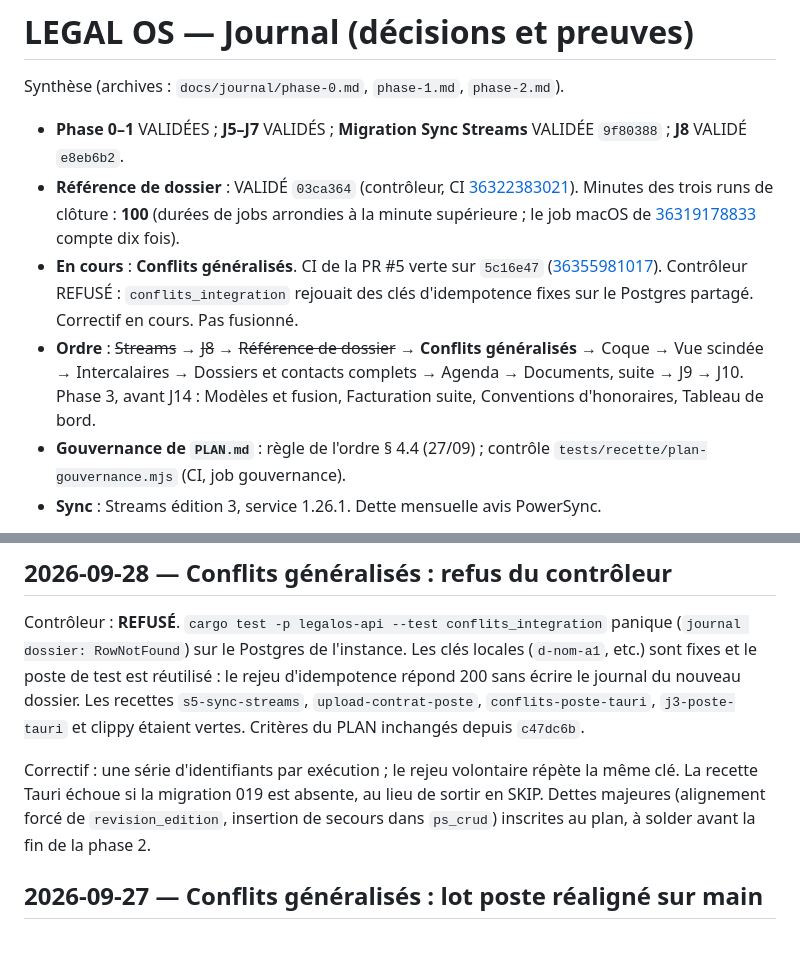
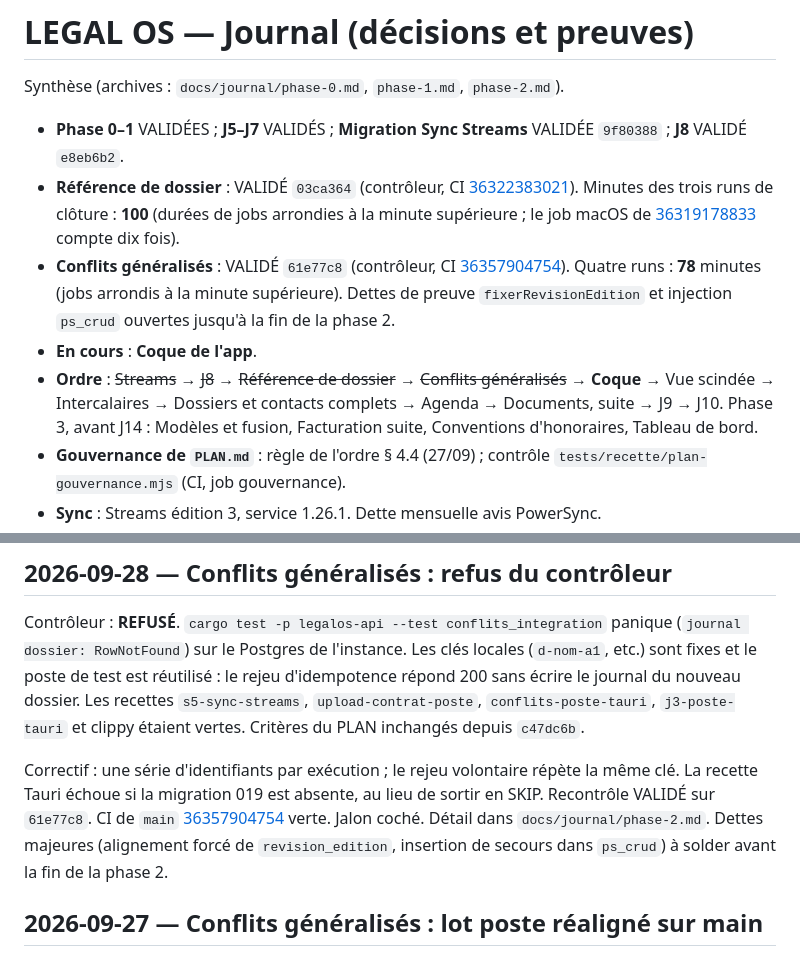
Before and after one commit to navelremi-boop/legalos2, a Markdown page: JOURNAL.md, 2 parts joined by grey strips. Drawn GitHub-style.

```diff
--- a/JOURNAL.md
+++ b/JOURNAL.md
@@ -4,8 +4,9 @@ Synthèse (archives : `docs/journal/phase-0.md`, `phase-1.md`, `phase-2.md`).
 
 - **Phase 0–1** VALIDÉES ; **J5–J7** VALIDÉS ; **Migration Sync Streams** VALIDÉE `9f80388` ; **J8** VALIDÉ `e8eb6b2`.
 - **Référence de dossier** : VALIDÉ `03ca364` (contrôleur, CI [36322383021](https://github.com/navelremi-boop/legalos2/actions/runs/36322383021)). Minutes des trois runs de clôture : **100** (durées de jobs arrondies à la minute supérieure ; le job macOS de [36319178833](https://github.com/navelremi-boop/legalos2/actions/runs/36319178833) compte dix fois).
-- **En cours** : **Conflits généralisés**. CI de la PR #5 verte sur `5c16e47` ([36355981017](https://github.com/navelremi-boop/legalos2/actions/runs/36355981017)). Contrôleur REFUSÉ : `conflits_integration` rejouait des clés d'idempotence fixes sur le Postgres partagé. Correctif en cours. Pas fusionné.
-- **Ordre** : ~~Streams~~ → ~~J8~~ → ~~Référence de dossier~~ → **Conflits généralisés** → Coque → Vue scindée → Intercalaires → Dossiers et contacts complets → Agenda → Documents, suite → J9 → J10. Phase 3, avant J14 : Modèles et fusion, Facturation suite, Conventions d'honoraires, Tableau de bord.
+- **Conflits généralisés** : VALIDÉ `61e77c8` (contrôleur, CI [36357904754](https://github.com/navelremi-boop/legalos2/actions/runs/36357904754)). Quatre runs : **78** minutes (jobs arrondis à la minute supérieure). Dettes de preuve `fixerRevisionEdition` et injection `ps_crud` ouvertes jusqu'à la fin de la phase 2.
+- **En cours** : **Coque de l'app**.
+- **Ordre** : ~~Streams~~ → ~~J8~~ → ~~Référence de dossier~~ → ~~Conflits généralisés~~ → **Coque** → Vue scindée → Intercalaires → Dossiers et contacts complets → Agenda → Documents, suite → J9 → J10. Phase 3, avant J14 : Modèles et fusion, Facturation suite, Conventions d'honoraires, Tableau de bord.
 - **Gouvernance de `PLAN.md`** : règle de l'ordre § 4.4 (27/09) ; contrôle `tests/recette/plan-gouvernance.mjs` (CI, job gouvernance).
 - **Sync** : Streams édition 3, service 1.26.1. Dette mensuelle avis PowerSync.
 - **Coque** corrigée (`22d765e`), non cochée : points médians de La journée (consigne 3), onglets de démonstration (dette). La journée est validée par l'architecte sous réserve des captures régénérées (consigne du 27/09, point 2).
@@ -18,7 +19,7 @@ Synthèse (archives : `docs/journal/phase-0.md`, `phase-1.md`, `phase-2.md`).
 
 Contrôleur : **REFUSÉ**. `cargo test -p legalos-api --test conflits_integration` panique (`journal dossier: RowNotFound`) sur le Postgres de l'instance. Les clés locales (`d-nom-a1`, etc.) sont fixes et le poste de test est réutilisé : le rejeu d'idempotence répond 200 sans écrire le journal du nouveau dossier. Les recettes `s5-sync-streams`, `upload-contrat-poste`, `conflits-poste-tauri`, `j3-poste-tauri` et clippy étaient vertes. Critères du PLAN inchangés depuis `c47dc6b`.
 
-Correctif : une série d'identifiants par exécution ; le rejeu volontaire répète la même clé. La recette Tauri échoue si la migration 019 est absente, au lieu de sortir en SKIP. Dettes majeures (alignement forcé de `revision_edition`, insertion de secours dans `ps_crud`) inscrites au plan, à solder avant la fin de la phase 2.
+Correctif : une série d'identifiants par exécution ; le rejeu volontaire répète la même clé. La recette Tauri échoue si la migration 019 est absente, au lieu de sortir en SKIP. Recontrôle VALIDÉ sur `61e77c8`. CI de `main` [36357904754](https://github.com/navelremi-boop/legalos2/actions/runs/36357904754) verte. Jalon coché. Détail dans `docs/journal/phase-2.md`. Dettes majeures (alignement forcé de `revision_edition`, insertion de secours dans `ps_crud`) à solder avant la fin de la phase 2.
 
 ## 2026-09-27 — Conflits généralisés : lot poste réaligné sur main
 
```
Also changed, not shown: docs/journal/phase-2.md (+8 -0 lines).
